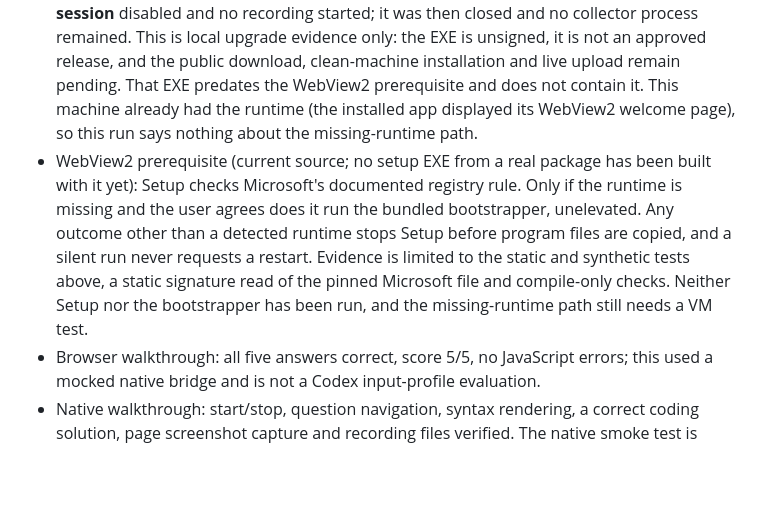
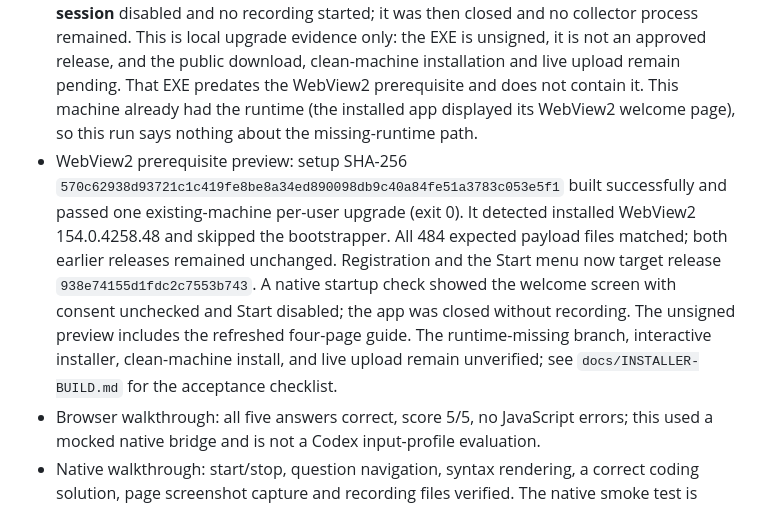
Before and after one commit to Dhruvsa1/nose-calibration, a Markdown page: README.md, the part around the change. Drawn GitHub-style; blank space fills up the shorter version.

Commit message:
Record verified prerequisite installer upgrade and idle startup

```diff
--- a/README.md
+++ b/README.md
@@ -18,7 +18,7 @@ Local sessions are stored under `%LOCALAPPDATA%/NoseCalibration/sessions`. `--ve
 - The rebuilt preview package passed manifest/hash and public-registration checks, included the four-page PDF, and opened successfully with recording disabled before consent. This is a local startup check, not a clean-machine installation or live upload test.
 - Dirty preview `work/packages/20261002-202232` (revision `1ea8897` plus the 17 uncommitted invitation-sharing paths its `package-source.json` lists): 486 files, runtime 8.0.31, every manifest hash matches, and its web, public key and registration files matched the reviewed invitation-sharing source at packaging time. A native verification launch, Start and Stop reached Results with 18 events and 0/5 because no answers were intentionally given; nothing was uploaded and the app was left open and stopped. The unsigned setup EXE built from it has SHA-256 `7b4441ec0535b7080b3f8b5cd12b54931c0c1ab721cb18719f86fe69144d0faa`. That is local evidence, not a published checksum.
 - Existing-machine upgrade with that setup EXE: its SHA-256 matched the value above before one silent per-user install, which exited 0. The per-user uninstall registration and Start menu shortcut now point to release `6f30d60e6570f5056275ab2a`; all 484 payload files match the package manifest hashes, and the previous release was preserved. A launch of the installed release showed the welcome page correctly with consent unchecked, **Start session** disabled and no recording started; it was then closed and no collector process remained. This is local upgrade evidence only: the EXE is unsigned, it is not an approved release, and the public download, clean-machine installation and live upload remain pending. That EXE predates the WebView2 prerequisite and does not contain it. This machine already had the runtime (the installed app displayed its WebView2 welcome page), so this run says nothing about the missing-runtime path.
-- WebView2 prerequisite (current source; no setup EXE from a real package has been built with it yet): Setup checks Microsoft's documented registry rule. Only if the runtime is missing and the user agrees does it run the bundled bootstrapper, unelevated. Any outcome other than a detected runtime stops Setup before program files are copied, and a silent run never requests a restart. Evidence is limited to the static and synthetic tests above, a static signature read of the pinned Microsoft file and compile-only checks. Neither Setup nor the bootstrapper has been run, and the missing-runtime path still needs a VM test.
+- WebView2 prerequisite preview: setup SHA-256 `570c62938d93721c1c419fe8be8a34ed890098db9c40a84fe51a3783c053e5f1` built successfully and passed one existing-machine per-user upgrade (exit 0). It detected installed WebView2 154.0.4258.48 and skipped the bootstrapper. All 484 expected payload files matched; both earlier releases remained unchanged. Registration and the Start menu now target release `938e74155d1fdc2c7553b743`. A native startup check showed the welcome screen with consent unchecked and Start disabled; the app was closed without recording. The unsigned preview includes the refreshed four-page guide. The runtime-missing branch, interactive installer, clean-machine install, and live upload remain unverified; see `docs/INSTALLER-BUILD.md` for the acceptance checklist.
 - Browser walkthrough: all five answers correct, score 5/5, no JavaScript errors; this used a mocked native bridge and is not a Codex input-profile evaluation.
 - Native walkthrough: start/stop, question navigation, syntax rendering, a correct coding solution, page screenshot capture and recording files verified. The native smoke test is marked `verification`.
 - Claude Code Opus 5.5, high effort, authored the visual HTML/CSS and UI enhancements. Two Opus sessions inspected all 30 manually filtered tutorial UI frames. Reference captures and review evidence remain local under ignored `work/`.
```
Also changed, not shown: docs/INSTALLER-BUILD.md (+13 -0 lines).
